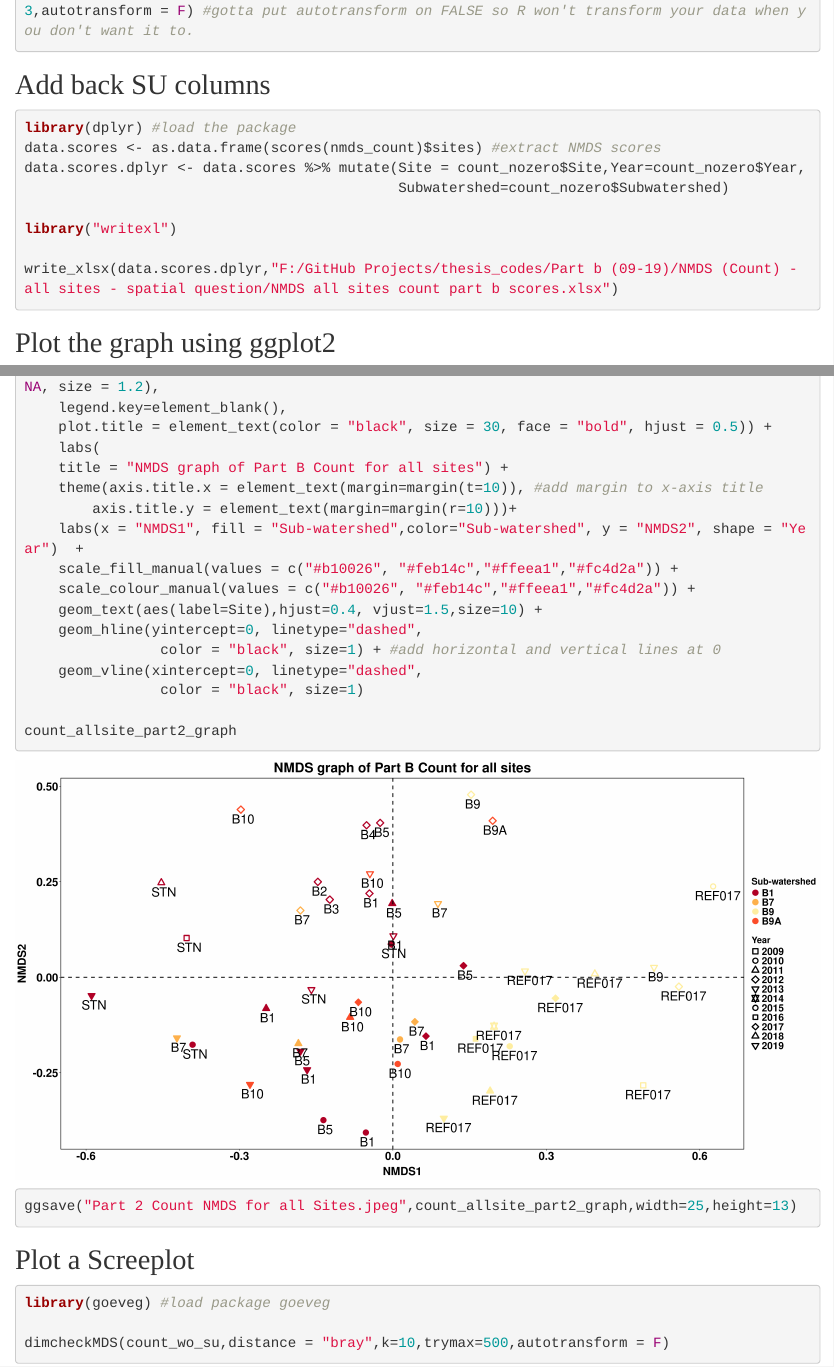
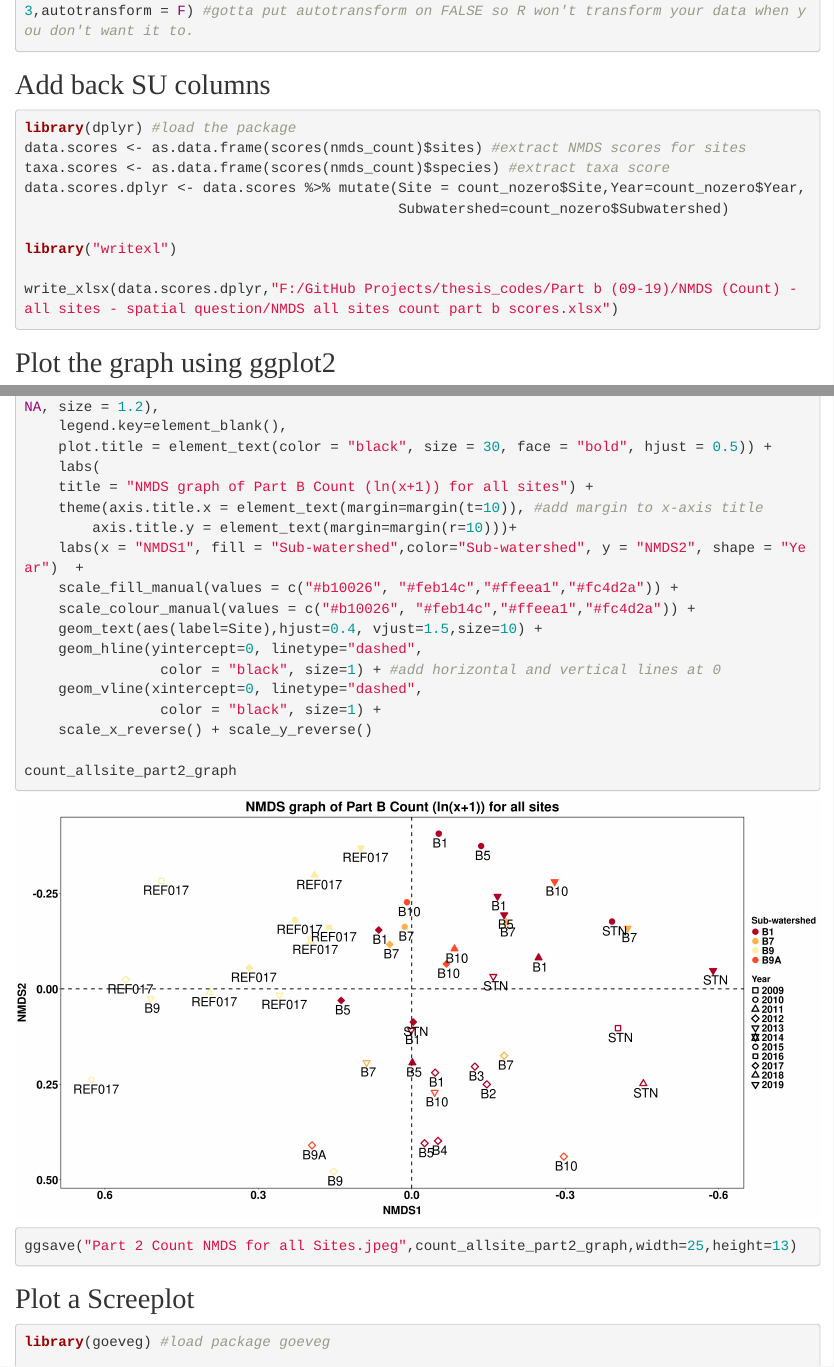
Before and after one commit to ntaquach/thesis_codes, an R Markdown document (Part b (09-19)/NMDS (Count) - all sites - spatial question/NMDS (Count) - spatial.Rmd): the page in a window 1100 px wide, from 1480 px down, and a second part further down, joined at a grey line. Rendered offline with R 4.5, knitr and Pandoc, with nearby package versions; some code elsewhere in the file could not run offline.

Commit message:
Count NMDS all sites

````diff
--- a/Part b (09-19)/NMDS (Count) - all sites - spatial question/NMDS (Count) - spatial.Rmd
+++ b/Part b (09-19)/NMDS (Count) - all sites - spatial question/NMDS (Count) - spatial.Rmd
@@ -99,7 +99,8 @@ nmds_count <- metaMDS(log_count_wo_su,distance="bray",maxit=999,trymax = 500,was
 
 ```{r message=F, warning=F}
 library(dplyr) #load the package
-data.scores <- as.data.frame(scores(nmds_count)$sites) #extract NMDS scores
+data.scores <- as.data.frame(scores(nmds_count)$sites) #extract NMDS scores for sites
+taxa.scores <- as.data.frame(scores(nmds_count)$species) #extract taxa score
 data.scores.dplyr <- data.scores %>% mutate(Site = count_nozero$Site,Year=count_nozero$Year,
                                             Subwatershed=count_nozero$Subwatershed)
 
@@ -128,7 +129,7 @@ count_allsite_part2_graph <- ggplot(data.scores.dplyr, aes(x = NMDS1, y = NMDS2)
     legend.key=element_blank(),
     plot.title = element_text(color = "black", size = 30, face = "bold", hjust = 0.5)) +
     labs(
-    title = "NMDS graph of Part B Count for all sites") +
+    title = "NMDS graph of Part B Count (ln(x+1)) for all sites") +
     theme(axis.title.x = element_text(margin=margin(t=10)), #add margin to x-axis title
         axis.title.y = element_text(margin=margin(r=10)))+
     labs(x = "NMDS1", fill = "Sub-watershed",color="Sub-watershed", y = "NMDS2", shape = "Year")  +
@@ -138,7 +139,8 @@ count_allsite_part2_graph <- ggplot(data.scores.dplyr, aes(x = NMDS1, y = NMDS2)
     geom_hline(yintercept=0, linetype="dashed",
                 color = "black", size=1) + #add horizontal and vertical lines at 0
     geom_vline(xintercept=0, linetype="dashed",
-                color = "black", size=1)
+                color = "black", size=1) +
+    scale_x_reverse() + scale_y_reverse()
 
 count_allsite_part2_graph
 
````
